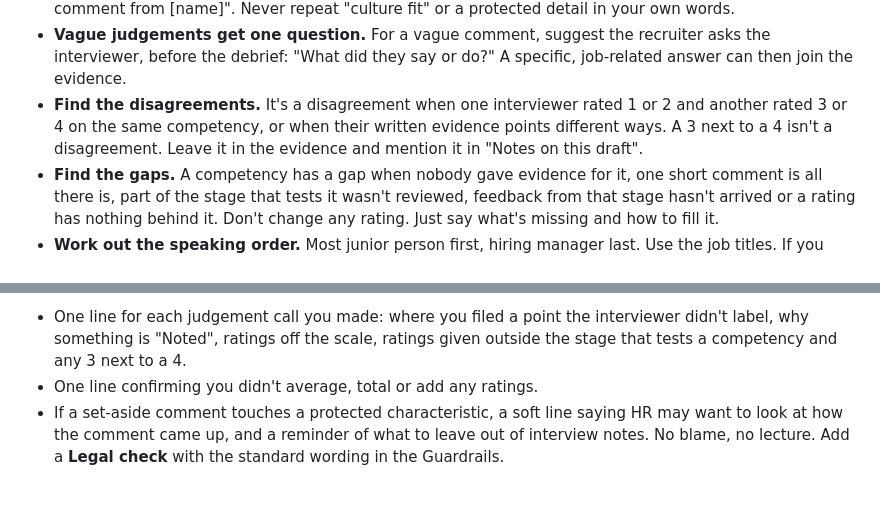
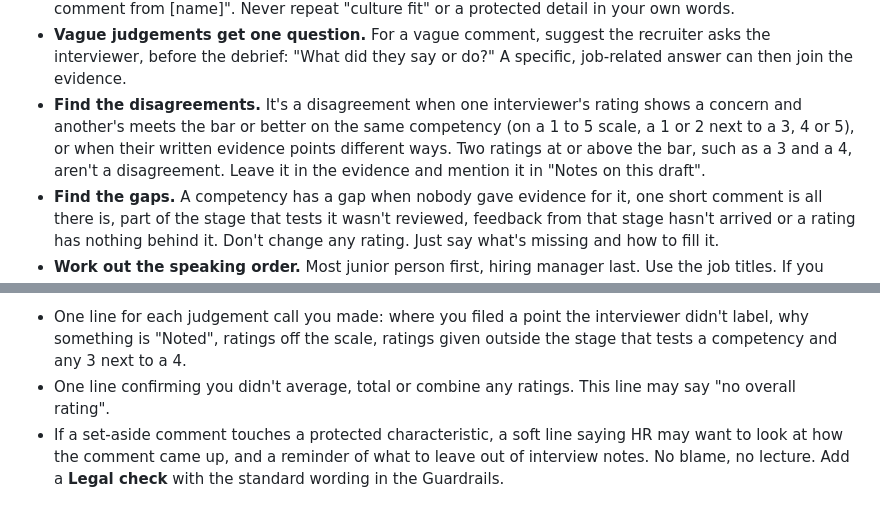
Before and after one commit to osamabinjannat/remote-hiring-skills, a Markdown page: skills/interview-debrief/SKILL.md, 2 parts joined by grey strips. Rendered like a GitHub page.

Commit message:
interview-debrief: disagreement rule for 1 to 5 scales
Co-Authored-By: Claude Opus 5.5 <noreply@anthropic.com>

```diff
--- a/skills/interview-debrief/SKILL.md
+++ b/skills/interview-debrief/SKILL.md
@@ -58,7 +58,7 @@ Read every interviewer's notes before you write anything. Then follow these rule
 - **Point to the real question.** If a set-aside comment hides a fair job question, name the job evidence that answers it. Accent: the job question is whether clients can understand the person, so point to the client communication evidence. A guess about relocating: the job question is where they'll be based, so point to what the screen recorded.
 - **Don't repeat set-aside words.** Outside the "Comments set aside" table, call a remark "the set-aside comment from [name]". Never repeat "culture fit" or a protected detail in your own words.
 - **Vague judgements get one question.** For a vague comment, suggest the recruiter asks the interviewer, before the debrief: "What did they say or do?" A specific, job-related answer can then join the evidence.
-- **Find the disagreements.** It's a disagreement when one interviewer rated 1 or 2 and another rated 3 or 4 on the same competency, or when their written evidence points different ways. A 3 next to a 4 isn't a disagreement. Leave it in the evidence and mention it in "Notes on this draft".
+- **Find the disagreements.** It's a disagreement when one interviewer's rating shows a concern and another's meets the bar or better on the same competency (on a 1 to 5 scale, a 1 or 2 next to a 3, 4 or 5), or when their written evidence points different ways. Two ratings at or above the bar, such as a 3 and a 4, aren't a disagreement. Leave it in the evidence and mention it in "Notes on this draft".
 - **Find the gaps.** A competency has a gap when nobody gave evidence for it, one short comment is all there is, part of the stage that tests it wasn't reviewed, feedback from that stage hasn't arrived or a rating has nothing behind it. Don't change any rating. Just say what's missing and how to fill it.
 - **Work out the speaking order.** Most junior person first, hiring manager last. Use the job titles. If you can't tell who's more junior, put the hiring manager last and let the recruiter set the rest.
 
@@ -176,7 +176,7 @@ If there are no disagreements, give their agenda time to the competencies. If th
 After the pack, add a short section called **Notes on this draft** with:
 
 - One line for each judgement call you made: where you filed a point the interviewer didn't label, why something is "Noted", ratings off the scale, ratings given outside the stage that tests a competency and any 3 next to a 4.
-- One line confirming you didn't average, total or add any ratings.
+- One line confirming you didn't average, total or combine any ratings. This line may say "no overall rating".
 - If a set-aside comment touches a protected characteristic, a soft line saying HR may want to look at how the comment came up, and a reminder of what to leave out of interview notes. No blame, no lecture. Add a **Legal check** with the standard wording in the Guardrails.
 
 ## Step 5: Check before you hand it over
```
Also changed, not shown: 2 other files.
